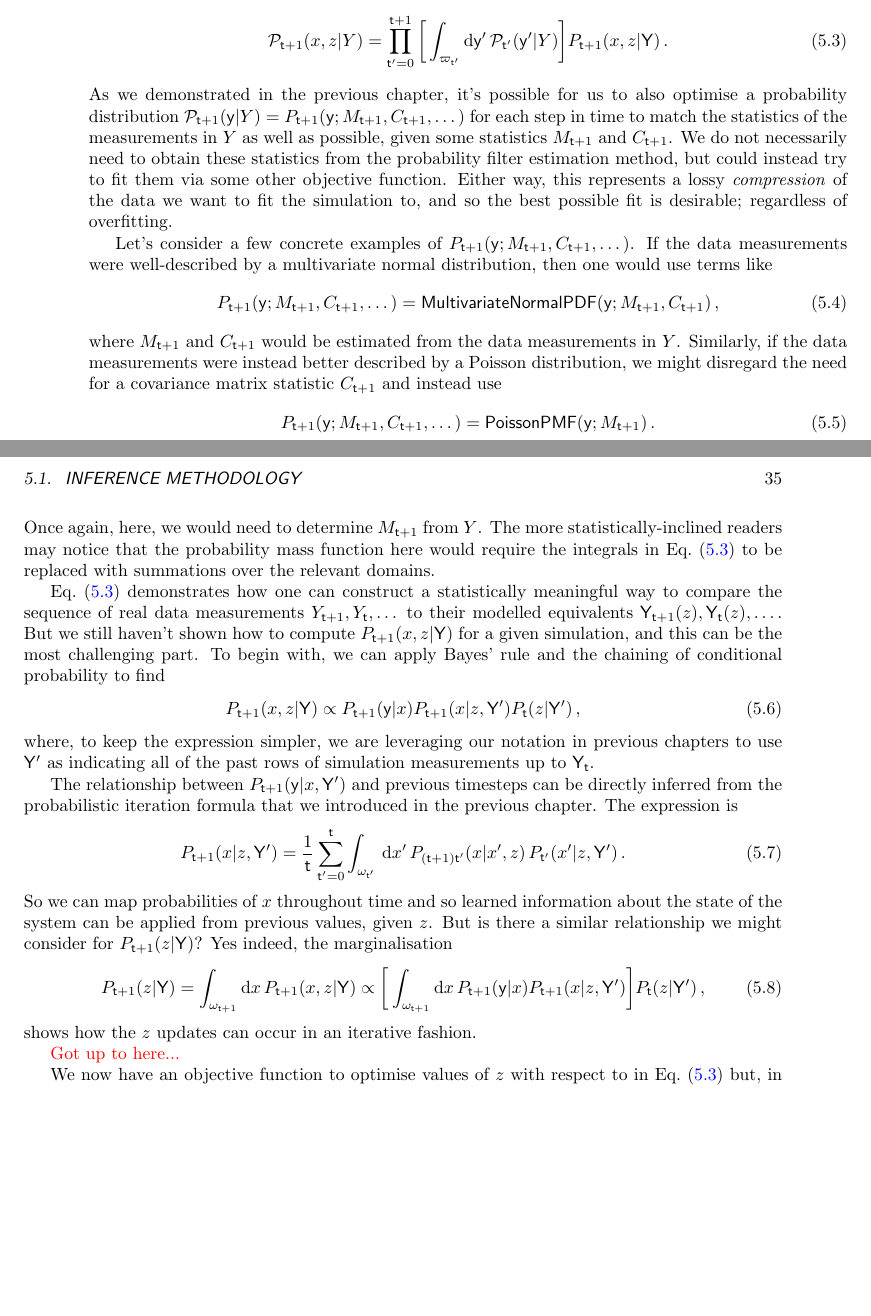
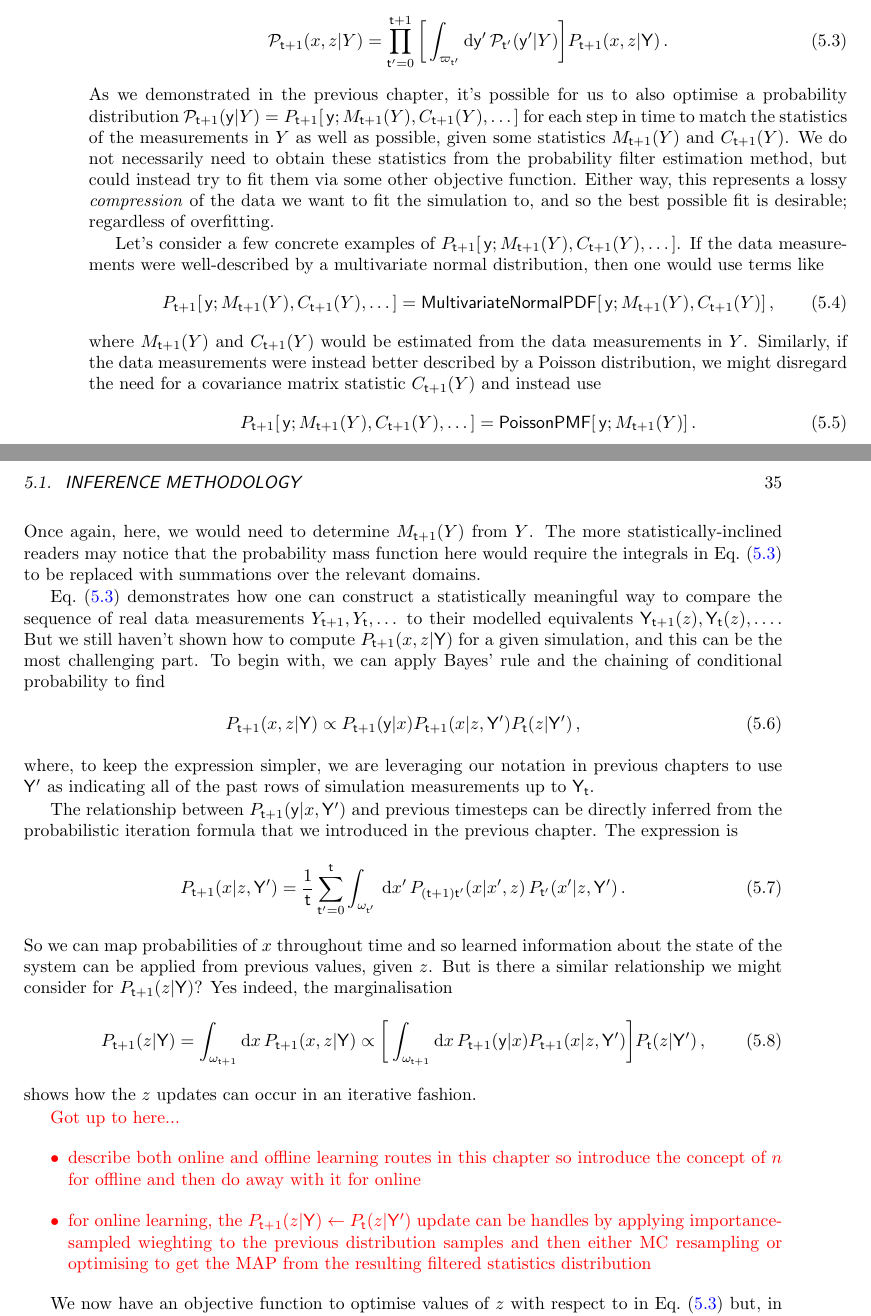
Before and after one commit to umbralcalc/worlds-of-observation, a LaTeX thesis (book.tex, which reads generalised_map_inference/chapter.tex): two parts of pages 40 and 41 of 74, joined at a grey line, cut so that both start at the same text, the shorter picture padded with empty space. Compiled offline with pdfLaTeX.

Commit message:
online and offline methods considered

```diff
--- a/generalised_map_inference/chapter.tex
+++ b/generalised_map_inference/chapter.tex
@@ -31,21 +31,21 @@ We may generally assert that
 {\cal P}_{{\sf t}+1}(x,z\vert Y)=\prod_{{\sf t}'=0}^{{\sf t}+1} \bigg[ \int_{\varpi_{{\sf t}'}} {\rm d}{\sf y}' \, {\cal P}_{{\sf t}'}({\sf y}'\vert Y) \bigg] P_{{\sf t}+1}(x,z \vert {\sf Y}) \label{eq:likelihhood-free-posterior} \,.
 \end{align}
 %%
-As we demonstrated in the previous chapter, it's possible for us to also optimise a probability distribution ${\cal P}_{{\sf t}+1}({\sf y}\vert Y) = P_{{\sf t}+1}({\sf y};M_{{\sf t}+1},C_{{\sf t}+1}, \dots)$ for each step in time to match the statistics of the measurements in $Y$ as well as possible, given some statistics $M_{{\sf t}+1}$ and $C_{{\sf t}+1}$. We do not necessarily need to obtain these statistics from the probability filter estimation method, but could instead try to fit them via some other objective function. Either way, this represents a lossy \emph{compression} of the data we want to fit the simulation to, and so the best possible fit is desirable; regardless of overfitting.
+As we demonstrated in the previous chapter, it's possible for us to also optimise a probability distribution ${\cal P}_{{\sf t}+1}({\sf y}\vert Y) = P_{{\sf t}+1}[\,{\sf y};M_{{\sf t}+1}(Y),C_{{\sf t}+1}(Y), \dots ]$ for each step in time to match the statistics of the measurements in $Y$ as well as possible, given some statistics $M_{{\sf t}+1}(Y)$ and $C_{{\sf t}+1}(Y)$. We do not necessarily need to obtain these statistics from the probability filter estimation method, but could instead try to fit them via some other objective function. Either way, this represents a lossy \emph{compression} of the data we want to fit the simulation to, and so the best possible fit is desirable; regardless of overfitting.
 
-Let's consider a few concrete examples of $P_{{\sf t}+1}({\sf y};M_{{\sf t}+1},C_{{\sf t}+1}, \dots)$. If the data measurements were well-described by a multivariate normal distribution, then one would use terms like
+Let's consider a few concrete examples of $P_{{\sf t}+1}[\,{\sf y};M_{{\sf t}+1}(Y),C_{{\sf t}+1}(Y), \dots ]$. If the data measurements were well-described by a multivariate normal distribution, then one would use terms like
 %%
 \begin{align}
-P_{{\sf t}+1}({\sf y};M_{{\sf t}+1},C_{{\sf t}+1}, \dots) = {\sf MultivariateNormalPDF}({\sf y};M_{{\sf t}+1},C_{{\sf t}+1})\,,
+P_{{\sf t}+1}[\,{\sf y};M_{{\sf t}+1}(Y),C_{{\sf t}+1}(Y), \dots ] = {\sf MultivariateNormalPDF}[\,{\sf y};M_{{\sf t}+1}(Y),C_{{\sf t}+1}(Y)]\,,
 \end{align}
 %%
-where $M_{{\sf t}+1}$ and $C_{{\sf t}+1}$ would be estimated from the data measurements in $Y$. Similarly, if the data measurements were instead better described by a Poisson distribution, we might disregard the need for a covariance matrix statistic $C_{{\sf t}+1}$ and instead use
+where $M_{{\sf t}+1}(Y)$ and $C_{{\sf t}+1}(Y)$ would be estimated from the data measurements in $Y$. Similarly, if the data measurements were instead better described by a Poisson distribution, we might disregard the need for a covariance matrix statistic $C_{{\sf t}+1}(Y)$ and instead use
 %%
 \begin{align}
-P_{{\sf t}+1}({\sf y};M_{{\sf t}+1},C_{{\sf t}+1}, \dots) = {\sf PoissonPMF}({\sf y};M_{{\sf t}+1})\,.
+P_{{\sf t}+1}[\,{\sf y};M_{{\sf t}+1}(Y),C_{{\sf t}+1}(Y), \dots ] = {\sf PoissonPMF}[\,{\sf y};M_{{\sf t}+1}(Y)]\,.
 \end{align}
 %%
-Once again, here, we would need to determine $M_{{\sf t}+1}$ from $Y$. The more statistically-inclined readers may notice that the probability mass function here would require the integrals in Eq.~(\ref{eq:likelihhood-free-posterior}) to be replaced with summations over the relevant domains.
+Once again, here, we would need to determine $M_{{\sf t}+1}(Y)$ from $Y$. The more statistically-inclined readers may notice that the probability mass function here would require the integrals in Eq.~(\ref{eq:likelihhood-free-posterior}) to be replaced with summations over the relevant domains.
 
 Eq.~(\ref{eq:likelihhood-free-posterior}) demonstrates how one can construct a statistically meaningful way to compare the sequence of real data measurements $Y_{{\sf t}+1}, Y_{{\sf t}}, \dots$ to their modelled equivalents ${\sf Y}_{{\sf t}+1}(z), {\sf Y}_{{\sf t}}(z), \dots$. But we still haven't shown how to compute $P_{{\sf t}+1}(x,z\vert {\sf Y})$ for a given simulation, and this can be the most challenging part. To begin with, we can apply Bayes' rule and the chaining of conditional probability to find
 %%
@@ -69,7 +69,11 @@ P_{{\sf t}+1}(z\vert {\sf Y}) = \int_{\omega_{{\sf t}+1}} {\rm d}x \, P_{{\sf t}
 %%
 shows how the $z$ updates can occur in an iterative fashion.
 
-\textcolor{red}{Got up to here...}
+\textcolor{red}{Got up to here...
+\begin{itemize}
+\item{describe both online and offline learning routes in this chapter so introduce the concept of $n$ for offline and then do away with it for online}
+\item{for online learning, the $P_{{\sf t}+1}(z\vert {\sf Y}) \leftarrow P_{{\sf t}}(z\vert {\sf Y}')$ update can be handles by applying importance-sampled wieghting to the previous distribution samples and then either MC resampling or optimising to get the MAP from the resulting filtered statistics distribution}
+\end{itemize}}
 
 We now have an objective function to optimise values of $z$ with respect to in Eq.~(\ref{eq:likelihhood-free-posterior}) but, in practice, this optimisation problem typically has several layers of difficulty to it. Since the model has been defined by its stochastically generated samples ${\sf Y}_{{\sf t}+1}(z), {\sf Y}_{{\sf t}}(z), \dots$, the objective function will manifestly be stochastic too. Another layer of difficulty is that gradients of the objective function are not immediately computable and so navigation around the optimisation domain could be difficult, especially in high-dimensional problems. To solve this issue in a way which maintains the generality of our approach, it turns out that we can rely on another application of our probability filter!
 
```
Also changed, not shown: book.pdf.
